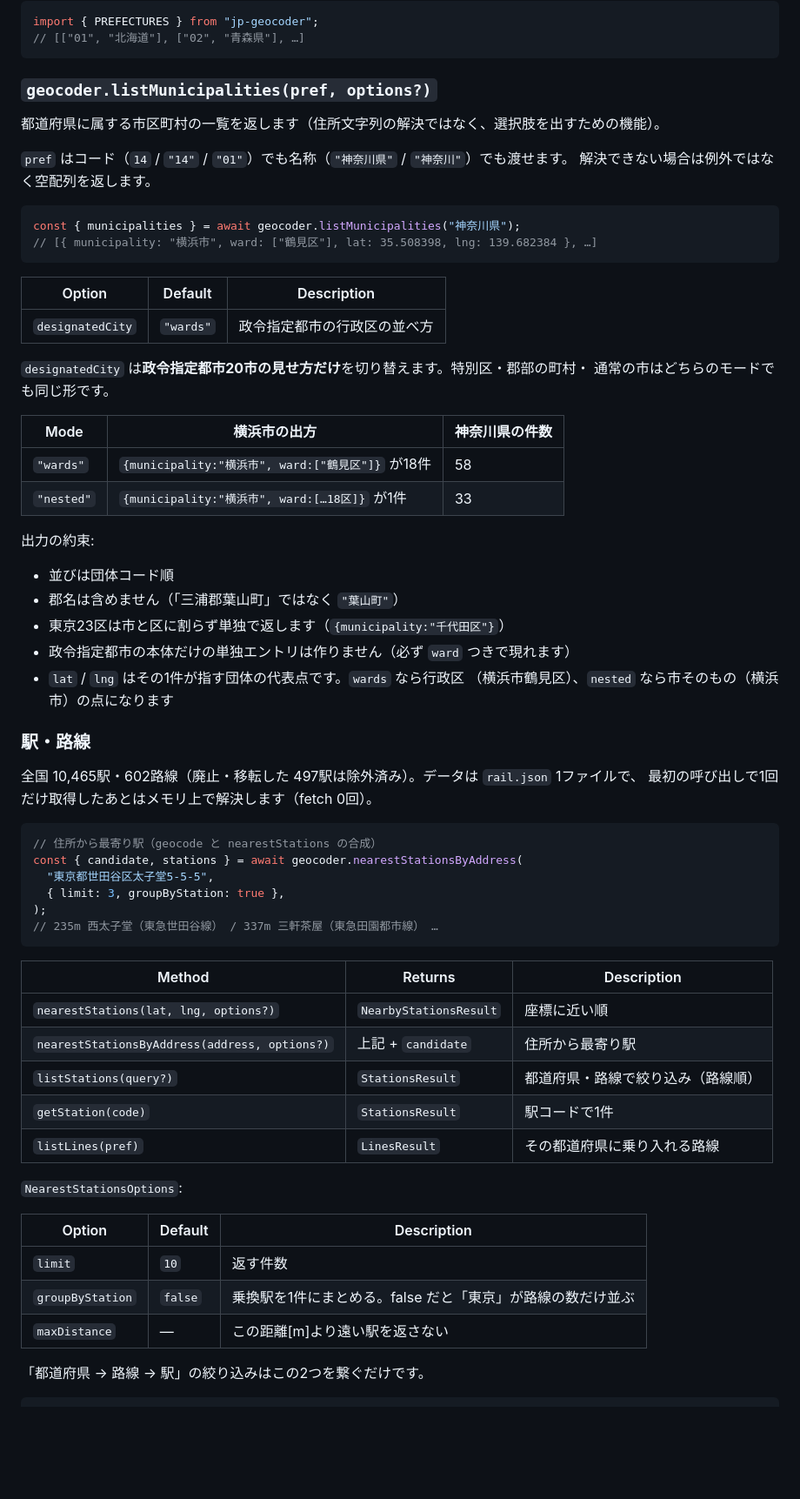
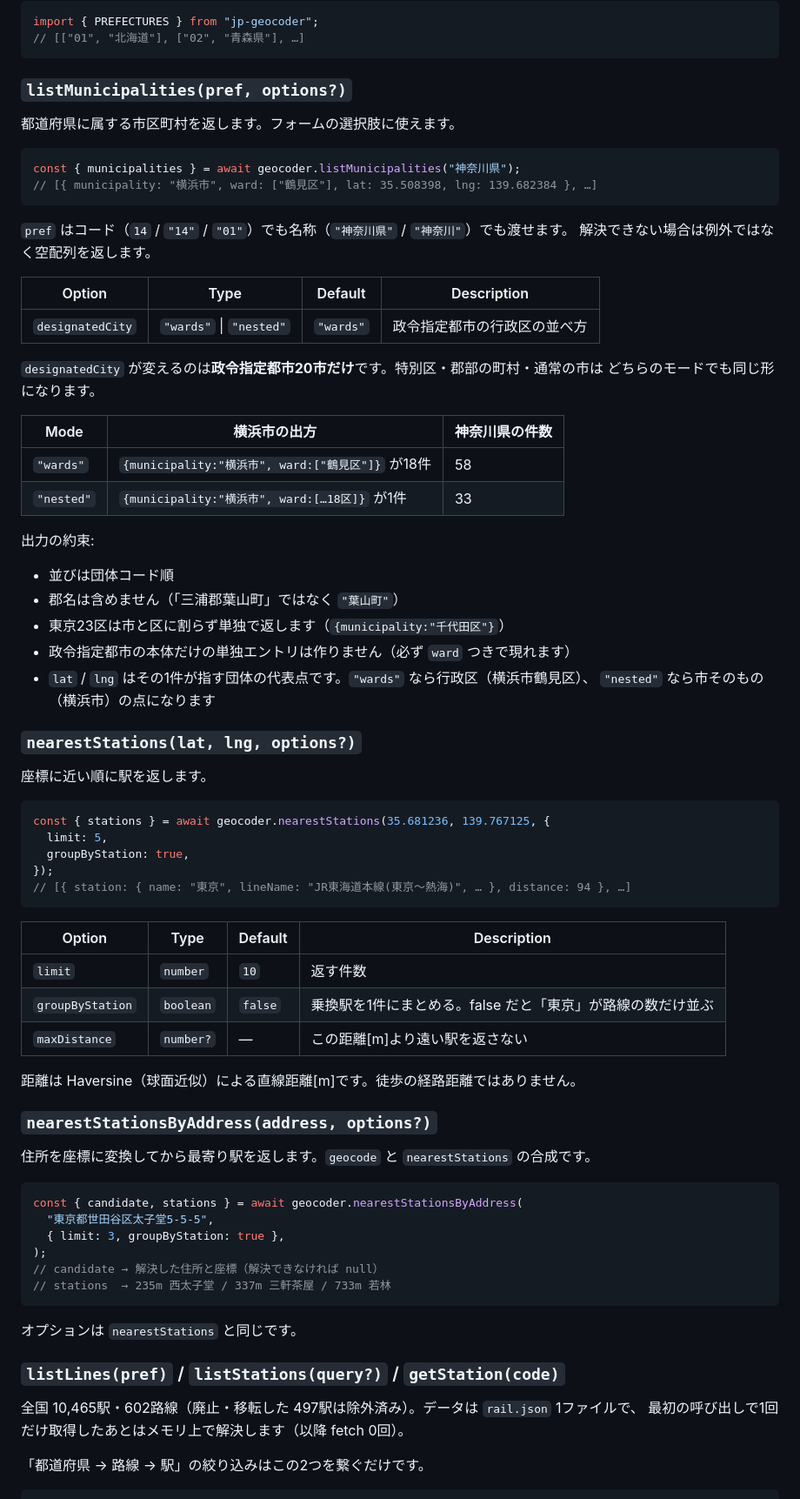
Before and after one commit to NAOHIDEOTA/jp-geocoder, a Markdown page: README.md, the part around one of its changes. Shown at 87% size. GitHub-like rendering; blank space fills up the shorter version.

````diff
--- a/README.md
+++ b/README.md
@@ -132,29 +174,29 @@ import { PREFECTURES } from "jp-geocoder";
 // [["01", "北海道"], ["02", "青森県"], …]
 ```
 
-### `geocoder.listMunicipalities(pref, options?)`
+### `listMunicipalities(pref, options?)`
 
-都道府県に属する市区町村の一覧を返します（住所文字列の解決ではなく、選択肢を出すための機能）。
-
-`pref` はコード（`14` / `"14"` / `"01"`）でも名称（`"神奈川県"` / `"神奈川"`）でも渡せます。
-解決できない場合は例外ではなく空配列を返します。
+都道府県に属する市区町村を返します。フォームの選択肢に使えます。
 
 ```ts
 const { municipalities } = await geocoder.listMunicipalities("神奈川県");
 // [{ municipality: "横浜市", ward: ["鶴見区"], lat: 35.508398, lng: 139.682384 }, …]
 ```
 
-| Option           | Default   | Description                        |
-| ---------------- | --------- | ---------------------------------- |
-| `designatedCity` | `"wards"` | 政令指定都市の行政区の並べ方       |
+`pref` はコード（`14` / `"14"` / `"01"`）でも名称（`"神奈川県"` / `"神奈川"`）でも渡せます。
+解決できない場合は例外ではなく空配列を返します。
 
-`designatedCity` は**政令指定都市20市の見せ方だけ**を切り替えます。特別区・郡部の町村・
-通常の市はどちらのモードでも同じ形です。
+| Option           | Type                    | Default   | Description                  |
+| ---------------- | ----------------------- | --------- | ---------------------------- |
+| `designatedCity` | `"wards"` \| `"nested"` | `"wards"` | 政令指定都市の行政区の並べ方 |
 
-| Mode       | 横浜市の出方                                        | 神奈川県の件数 |
-| ---------- | --------------------------------------------------- | -------------- |
-| `"wards"`  | `{municipality:"横浜市", ward:["鶴見区"]}` が18件   | 58             |
-| `"nested"` | `{municipality:"横浜市", ward:[…18区]}` が1件       | 33             |
+`designatedCity` が変えるのは**政令指定都市20市だけ**です。特別区・郡部の町村・通常の市は
+どちらのモードでも同じ形になります。
+
+| Mode       | 横浜市の出方                                      | 神奈川県の件数 |
+| ---------- | ------------------------------------------------- | -------------- |
+| `"wards"`  | `{municipality:"横浜市", ward:["鶴見区"]}` が18件 | 58             |
+| `"nested"` | `{municipality:"横浜市", ward:[…18区]}` が1件     | 33             |
 
 出力の約束:
 
@@ -162,38 +204,48 @@ const { municipalities } = await geocoder.listMunicipalities("神奈川県");
 - 郡名は含めません（「三浦郡葉山町」ではなく `"葉山町"`）
 - 東京23区は市と区に割らず単独で返します（`{municipality:"千代田区"}`）
 - 政令指定都市の本体だけの単独エントリは作りません（必ず `ward` つきで現れます）
-- `lat` / `lng` はその1件が指す団体の代表点です。`wards` なら行政区
-  （横浜市鶴見区）、`nested` なら市そのもの（横浜市）の点になります
+- `lat` / `lng` はその1件が指す団体の代表点です。`"wards"` なら行政区（横浜市鶴見区）、
+  `"nested"` なら市そのもの（横浜市）の点になります
 
-### 駅・路線
+### `nearestStations(lat, lng, options?)`
 
-全国 10,465駅・602路線（廃止・移転した 497駅は除外済み）。データは `rail.json` 1ファイルで、
-最初の呼び出しで1回だけ取得したあとはメモリ上で解決します（fetch 0回）。
+座標に近い順に駅を返します。
 
 ```ts
-// 住所から最寄り駅（geocode と nearestStations の合成）
+const { stations } = await geocoder.nearestStations(35.681236, 139.767125, {
+  limit: 5,
+  groupByStation: true,
+});
+// [{ station: { name: "東京", lineName: "JR東海道本線(東京～熱海)", … }, distance: 94 }, …]
+```
+
+| Option           | Type      | Default | Description                                                |
+| ---------------- | --------- | ------- | ---------------------------------------------------------- |
+| `limit`          | `number`  | `10`    | 返す件数                                                   |
+| `groupByStation` | `boolean` | `false` | 乗換駅を1件にまとめる。false だと「東京」が路線の数だけ並ぶ |
+| `maxDistance`    | `number?` | —       | この距離[m]より遠い駅を返さない                            |
+
+距離は Haversine（球面近似）による直線距離[m]です。徒歩の経路距離ではありません。
+
+### `nearestStationsByAddress(address, options?)`
+
+住所を座標に変換してから最寄り駅を返します。`geocode` と `nearestStations` の合成です。
+
+```ts
 const { candidate, stations } = await geocoder.nearestStationsByAddress(
   "東京都世田谷区太子堂5-5-5",
   { limit: 3, groupByStation: true },
 );
-// 235m 西太子堂（東急世田谷線） / 337m 三軒茶屋（東急田園都市線） …
+// candidate → 解決した住所と座標（解決できなければ null）
+// stations  → 235m 西太子堂 / 337m 三軒茶屋 / 733m 若林
 ```
 
-| Method                                        | Returns              | Description                          |
-| --------------------------------------------- | -------------------- | ------------------------------------ |
-| `nearestStations(lat, lng, options?)`          | `NearbyStationsResult` | 座標に近い順                        |
-| `nearestStationsByAddress(address, options?)`  | 上記 + `candidate`   | 住所から最寄り駅                     |
-| `listStations(query?)`                         | `StationsResult`     | 都道府県・路線で絞り込み（路線順）   |
-| `getStation(code)`                             | `StationsResult`     | 駅コードで1件                        |
-| `listLines(pref)`                              | `LinesResult`        | その都道府県に乗り入れる路線         |
+オプションは `nearestStations` と同じです。
 
-`NearestStationsOptions`:
+### `listLines(pref)` / `listStations(query?)` / `getStation(code)`
 
-| Option            | Default | Description                                              |
-| ----------------- | ------- | -------------------------------------------------------- |
-| `limit`           | `10`    | 返す件数                                                  |
-| `groupByStation`  | `false` | 乗換駅を1件にまとめる。false だと「東京」が路線の数だけ並ぶ |
-| `maxDistance`     | —       | この距離[m]より遠い駅を返さない                           |
+全国 10,465駅・602路線（廃止・移転した 497駅は除外済み）。データは `rail.json` 1ファイルで、
+最初の呼び出しで1回だけ取得したあとはメモリ上で解決します（以降 fetch 0回）。
 
 「都道府県 → 路線 → 駅」の絞り込みはこの2つを繋ぐだけです。
 
````
Also changed, not shown: other parts of README.md (+144 -99 lines).
